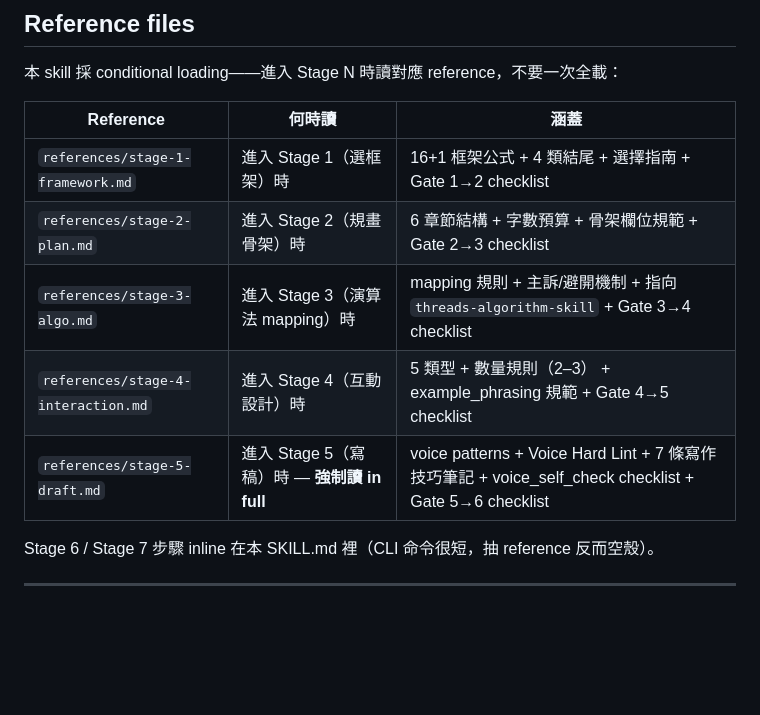
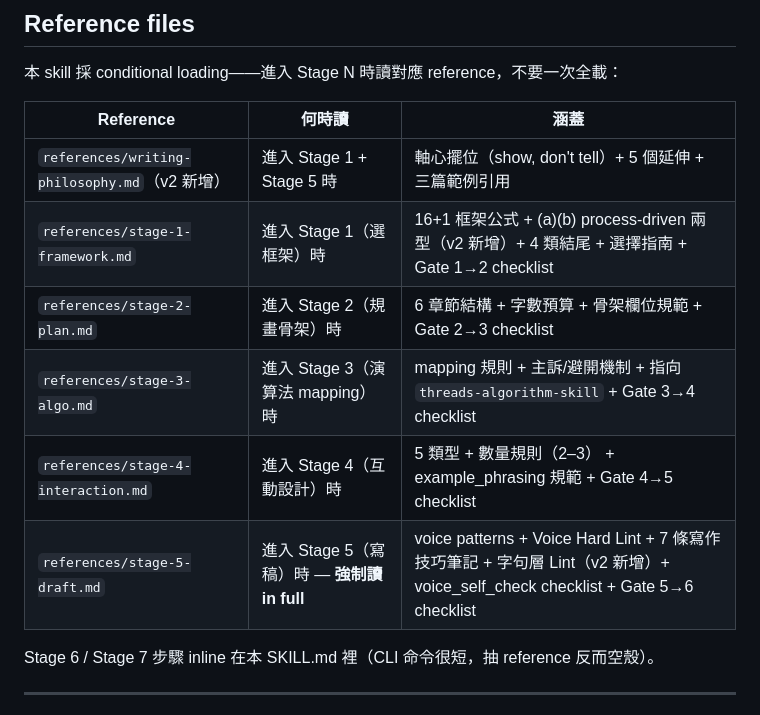
Before and after one commit to azuma520/threads-pipeline, a Markdown page: skills/threads-write-post/SKILL.md, the part around the change. Drawn GitHub-style; blank space fills up the shorter version.

Commit message:
feat(skills): threads-write-post v2 — SKILL.md Reference table 加 writing-philosophy 列
Reference files 表從 5 列升級成 6 列：
- 新增首列 writing-philosophy.md（v2 新增；進入 Stage 1 + Stage 5 時讀）
- stage-1-framework.md 描述加註 (a)(b) process-driven 兩型（v2 新增）
- stage-5-draft.md 描述加註字句層 Lint（v2 新增）

Spec: docs/superpowers/specs/2026-05-04-threads-write-post-v2-design.md

Co-Authored-By: Claude Opus 4.7 (1M context) <noreply@anthropic.com>

```diff
--- a/skills/threads-write-post/SKILL.md
+++ b/skills/threads-write-post/SKILL.md
@@ -261,11 +261,12 @@ Gate 0→1 沒 PASS（angle.md 缺 sharpness / source_quotes 空 / user 沒明
 
 | Reference | 何時讀 | 涵蓋 |
 |---|---|---|
-| `references/stage-1-framework.md` | 進入 Stage 1（選框架）時 | 16+1 框架公式 + 4 類結尾 + 選擇指南 + Gate 1→2 checklist |
+| `references/writing-philosophy.md`（v2 新增） | 進入 Stage 1 + Stage 5 時 | 軸心擺位（show, don't tell）+ 5 個延伸 + 三篇範例引用 |
+| `references/stage-1-framework.md` | 進入 Stage 1（選框架）時 | 16+1 框架公式 + (a)(b) process-driven 兩型（v2 新增）+ 4 類結尾 + 選擇指南 + Gate 1→2 checklist |
 | `references/stage-2-plan.md` | 進入 Stage 2（規畫骨架）時 | 6 章節結構 + 字數預算 + 骨架欄位規範 + Gate 2→3 checklist |
 | `references/stage-3-algo.md` | 進入 Stage 3（演算法 mapping）時 | mapping 規則 + 主訴/避開機制 + 指向 `threads-algorithm-skill` + Gate 3→4 checklist |
 | `references/stage-4-interaction.md` | 進入 Stage 4（互動設計）時 | 5 類型 + 數量規則（2–3） + example_phrasing 規範 + Gate 4→5 checklist |
-| `references/stage-5-draft.md` | 進入 Stage 5（寫稿）時 — **強制讀 in full** | voice patterns + Voice Hard Lint + 7 條寫作技巧筆記 + voice_self_check checklist + Gate 5→6 checklist |
+| `references/stage-5-draft.md` | 進入 Stage 5（寫稿）時 — **強制讀 in full** | voice patterns + Voice Hard Lint + 7 條寫作技巧筆記 + 字句層 Lint（v2 新增）+ voice_self_check checklist + Gate 5→6 checklist |
 
 Stage 6 / Stage 7 步驟 inline 在本 SKILL.md 裡（CLI 命令很短，抽 reference 反而空殼）。
 
```
